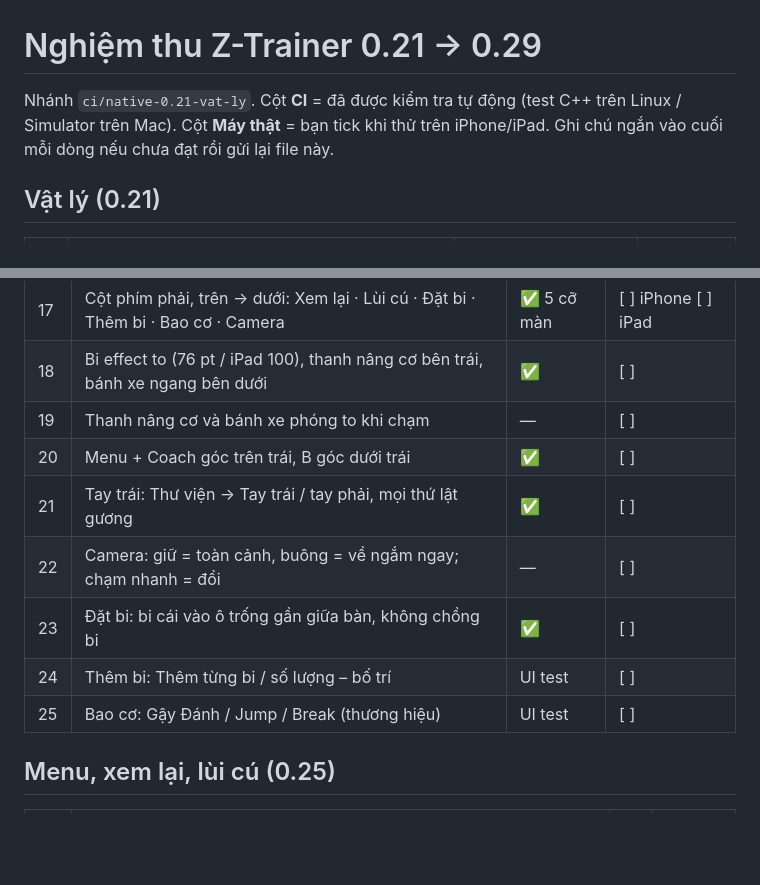
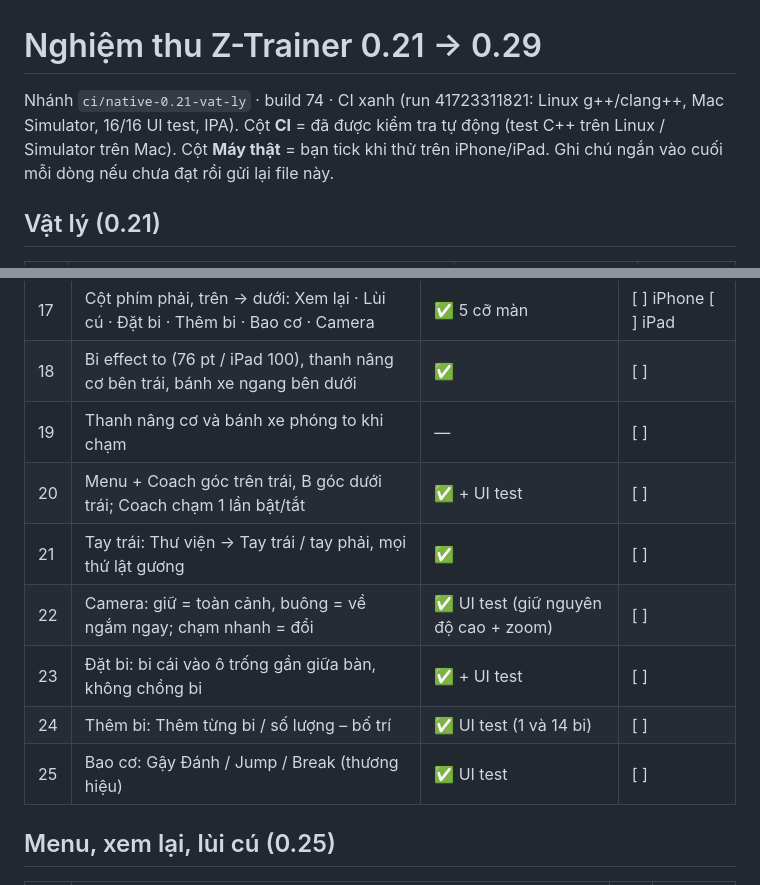
Before and after one commit to zokervie/MQVPoolTrainer, a Markdown page: native/ZokerPoolTrainer/NGHIEM-THU-0.21-0.28.md, 2 parts joined by grey strips. GitHub-like rendering; blank space fills up the shorter version.

Commit message:
Nghiệm thu 0.21–0.29: build 74 CI xanh, cập nhật cột CI
Co-Authored-By: Claude Opus 5.5 <noreply@anthropic.com>
Claude-Session: https://claude.ai/code/session_018ZxbzXWM8kcChPrsDfFLqq

```diff
--- a/native/ZokerPoolTrainer/NGHIEM-THU-0.21-0.28.md
+++ b/native/ZokerPoolTrainer/NGHIEM-THU-0.21-0.28.md
@@ -1,6 +1,6 @@
 # Nghiệm thu Z-Trainer 0.21 → 0.29
 
-Nhánh `ci/native-0.21-vat-ly`. Cột **CI** = đã được kiểm tra tự động (test C++ trên Linux / Simulator trên Mac). Cột **Máy thật** = bạn tick khi thử trên iPhone/iPad. Ghi chú ngắn vào cuối mỗi dòng nếu chưa đạt rồi gửi lại file này.
+Nhánh `ci/native-0.21-vat-ly` · build 74 · CI xanh (run 41723311821: Linux g++/clang++, Mac Simulator, 16/16 UI test, IPA). Cột **CI** = đã được kiểm tra tự động (test C++ trên Linux / Simulator trên Mac). Cột **Máy thật** = bạn tick khi thử trên iPhone/iPad. Ghi chú ngắn vào cuối mỗi dòng nếu chưa đạt rồi gửi lại file này.
 
 ## Vật lý (0.21)
 
@@ -44,12 +44,12 @@ Nhánh `ci/native-0.21-vat-ly`. Cột **CI** = đã được kiểm tra tự đ
 | 17 | Cột phím phải, trên → dưới: Xem lại · Lùi cú · Đặt bi · Thêm bi · Bao cơ · Camera | ✅ 5 cỡ màn | [ ] iPhone [ ] iPad |
 | 18 | Bi effect to (76 pt / iPad 100), thanh nâng cơ bên trái, bánh xe ngang bên dưới | ✅ | [ ] |
 | 19 | Thanh nâng cơ và bánh xe phóng to khi chạm | — | [ ] |
-| 20 | Menu + Coach góc trên trái, B góc dưới trái | ✅ | [ ] |
+| 20 | Menu + Coach góc trên trái, B góc dưới trái; Coach chạm 1 lần bật/tắt | ✅ + UI test | [ ] |
 | 21 | Tay trái: Thư viện → Tay trái / tay phải, mọi thứ lật gương | ✅ | [ ] |
-| 22 | Camera: giữ = toàn cảnh, buông = về ngắm ngay; chạm nhanh = đổi | — | [ ] |
-| 23 | Đặt bi: bi cái vào ô trống gần giữa bàn, không chồng bi | ✅ | [ ] |
-| 24 | Thêm bi: Thêm từng bi / số lượng – bố trí | UI test | [ ] |
-| 25 | Bao cơ: Gậy Đánh / Jump / Break (thương hiệu) | UI test | [ ] |
+| 22 | Camera: giữ = toàn cảnh, buông = về ngắm ngay; chạm nhanh = đổi | ✅ UI test (giữ nguyên độ cao + zoom) | [ ] |
+| 23 | Đặt bi: bi cái vào ô trống gần giữa bàn, không chồng bi | ✅ + UI test | [ ] |
+| 24 | Thêm bi: Thêm từng bi / số lượng – bố trí | ✅ UI test (1 và 14 bi) | [ ] |
+| 25 | Bao cơ: Gậy Đánh / Jump / Break (thương hiệu) | ✅ UI test | [ ] |
 
 ## Menu, xem lại, lùi cú (0.25)
 
```
